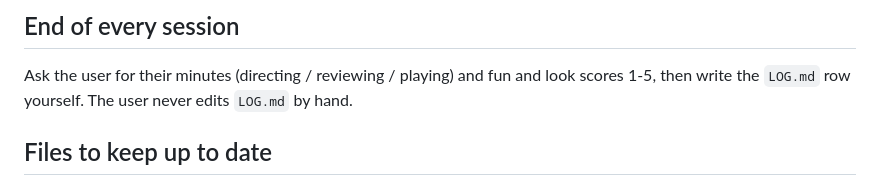
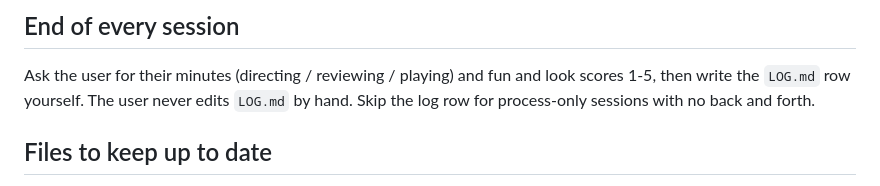
Before and after one commit to crabtoast90-dev/practice-glade, a Markdown page: CLAUDE.md, the part around the change. Rendered like a GitHub page.

Commit message:
Skip log row for process-only sessions
Co-Authored-By: Claude Sonnet 5.5 <noreply@anthropic.com>
Claude-Session: https://claude.ai/code/session_017Xb7dLx2xJJsaQpCyRjNce

```diff
--- a/CLAUDE.md
+++ b/CLAUDE.md
@@ -25,6 +25,7 @@ Work on your own branch. When the check passes and you have looked at the screen
 
 ## End of every session
 Ask the user for their minutes (directing / reviewing / playing) and fun and look scores 1-5, then write the `LOG.md` row yourself. The user never edits `LOG.md` by hand.
+Skip the log row for process-only sessions with no back and forth.
 
 ## Files to keep up to date
 - `LOG.md`: add one line per session (date, minutes directing / reviewing / playing, shipped or killed, usage cap hit yes/no, fun and look 1-5 left blank for the user).
```
